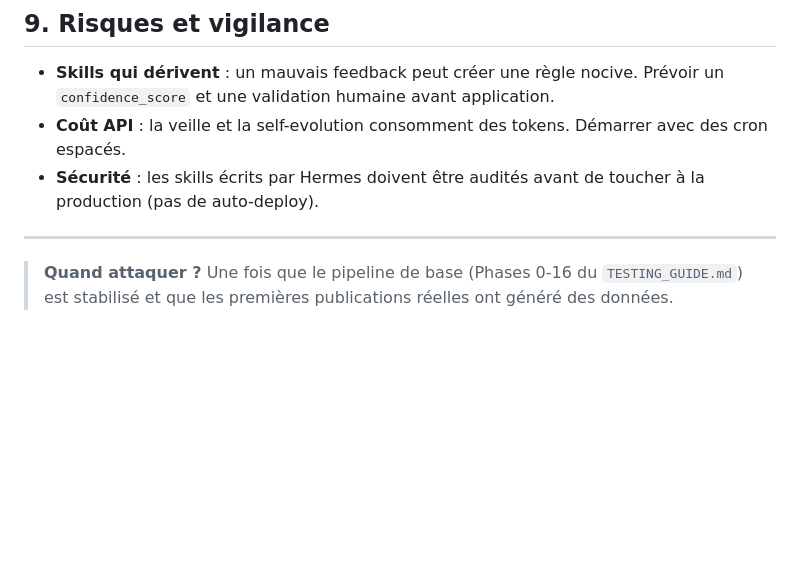
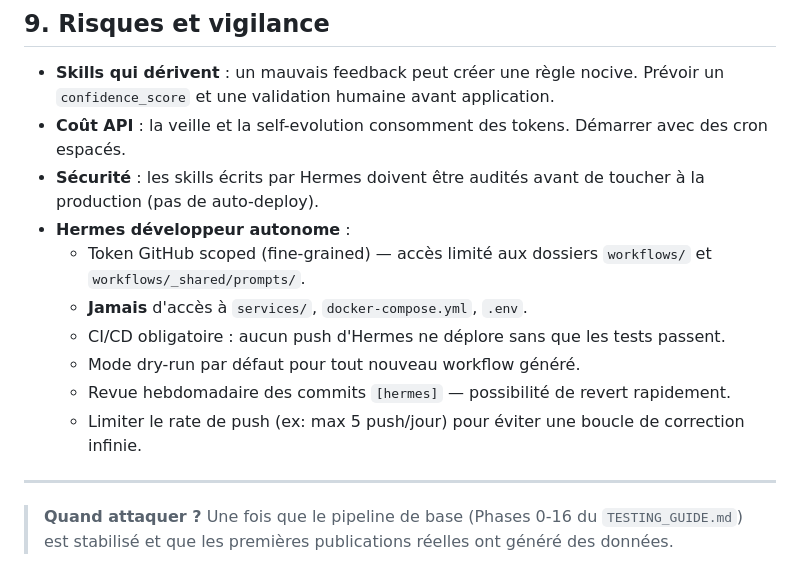
Before and after one commit to Mbogneng-Junior/Nova_automaton, a Markdown page: docs/HERMES_ROADMAP.md, the part around one of its changes. Rendered like a GitHub page; blank space fills up the shorter version.

```diff
--- a/docs/HERMES_ROADMAP.md
+++ b/docs/HERMES_ROADMAP.md
@@ -317,6 +357,13 @@ Hermes est le point d'entrée unique. Tout feedback passe par lui, est analysé,
 - **Skills qui dérivent** : un mauvais feedback peut créer une règle nocive. Prévoir un `confidence_score` et une validation humaine avant application.
 - **Coût API** : la veille et la self-evolution consomment des tokens. Démarrer avec des cron espacés.
 - **Sécurité** : les skills écrits par Hermes doivent être audités avant de toucher à la production (pas de auto-deploy).
+- **Hermes développeur autonome** :
+  - Token GitHub scoped (fine-grained) — accès limité aux dossiers `workflows/` et `workflows/_shared/prompts/`.
+  - **Jamais** d'accès à `services/`, `docker-compose.yml`, `.env`.
+  - CI/CD obligatoire : aucun push d'Hermes ne déplore sans que les tests passent.
+  - Mode dry-run par défaut pour tout nouveau workflow généré.
+  - Revue hebdomadaire des commits `[hermes]` — possibilité de revert rapidement.
+  - Limiter le rate de push (ex: max 5 push/jour) pour éviter une boucle de correction infinie.
 
 ---
 
```
Also changed, not shown: other parts of docs/HERMES_ROADMAP.md (+40 -0 lines).
